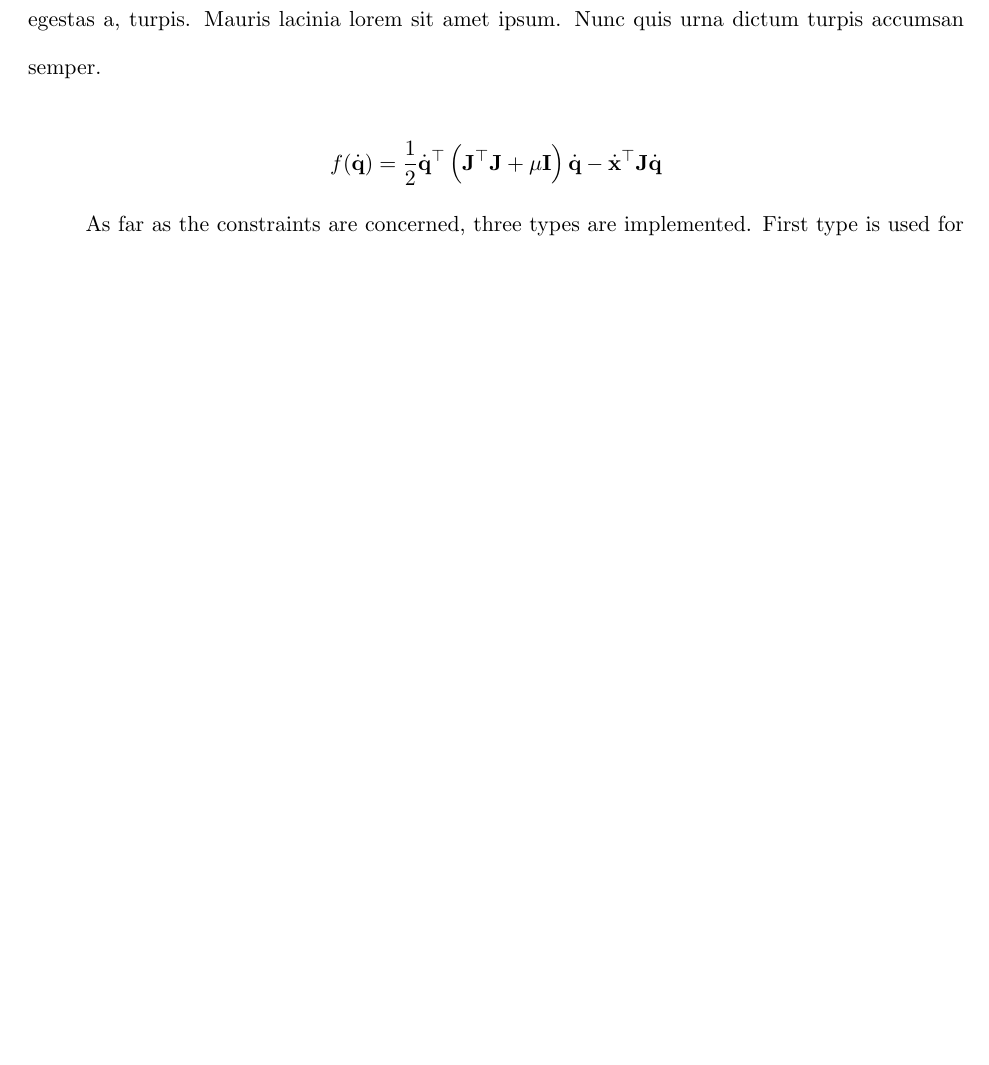
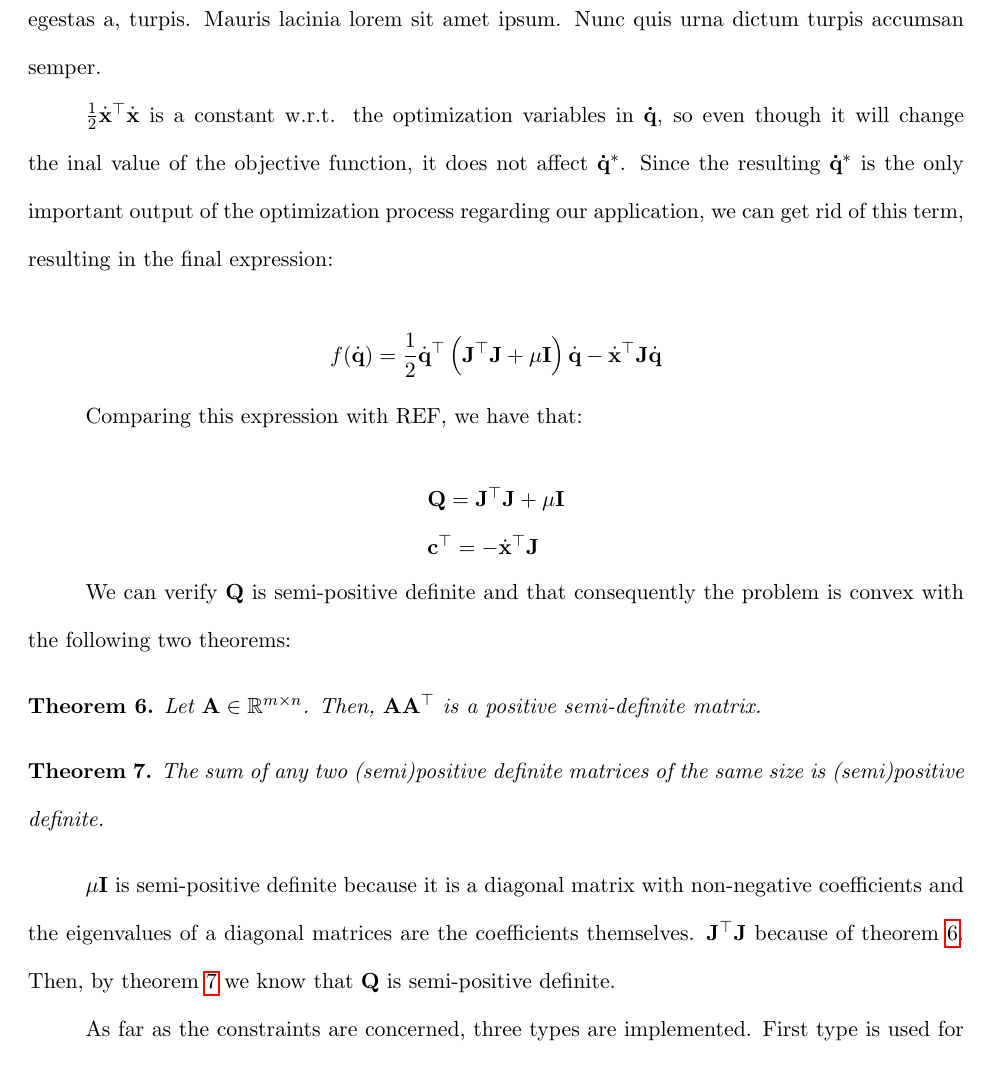
Before and after one commit to aran159/Thesis, a LaTeX thesis (0_mythesis.tex, which reads chapter3.tex): part of page 60 of 64, cut so that both start at the same text, the shorter picture padded with empty space. Compiled offline with pdfLaTeX.

Commit message:
Add convex justification 60

```diff
--- a/chapter3.tex
+++ b/chapter3.tex
@@ -1285,8 +1285,35 @@ $$
 
 \blindtext
 
+$\frac{1}{2} \dot{\mathbf{x}}^{\top} \dot{\mathbf{x}}$ is a constant w.r.t. the optimization variables in $\mathbf{\dot{q}}$, so even though it will change the inal value of the objective function, it does not affect $\mathbf{\dot{q}^{*}}$. Since the resulting $\mathbf{\dot{q}^{*}}$ is the only important output of the optimization process regarding our application, we can get rid of this term, resulting in the final expression:
+
 \begin{equation*}
     f(\dot{\mathbf{q}}) = \frac{1}{2}\dot{\mathbf{q}}^{\top}\left(\mathbf{J}^{\top} \mathbf{J}+\mu \mathbf{I}\right) \dot{\mathbf{q}}-\dot{\mathbf{x}}^{\top} \mathbf{J} \dot{\mathbf{q}}
 \end{equation*}
 
+Comparing this expression with REF, we have that:
+
+\begin{equation*}
+    \begin{array}{l}
+        \mathbf{Q} = \mathbf{J}^{\top} \mathbf{J}+\mu \mathbf{I} \\
+        \mathbf{c}^{\top} = -\dot{\mathbf{x}}^{\top} \mathbf{J}
+    \end{array}
+\end{equation*}
+
+We can verify $\mathbf{Q}$ is semi-positive definite and that consequently the problem is convex with the following two theorems:
+
+\begin{theorem}
+    \label{th:transposeeigenvalues}
+    Let $\mathbf{A} \in \mathbb{R}^{m \times n}$. Then, $\mathbf{A} \mathbf{A} ^{\top}$ is a positive semi-definite matrix.
+\end{theorem}
+
+\begin{theorem}
+    \label{th:sumeigenvalues}
+    The sum of any two (semi)positive definite matrices of the same size is (semi)positive definite.
+\end{theorem}
+
+$\mu \mathbf{I}$ is semi-positive definite because it is a diagonal matrix with non-negative coefficients and the eigenvalues of a diagonal matrices are the coefficients themselves. $\mathbf{J}^{\top} \mathbf{J}$ because of theorem \ref{th:transposeeigenvalues}. Then, by theorem \ref{th:sumeigenvalues} we know that $\mathbf{Q}$ is semi-positive definite.
+
+
+
 As far as the constraints are concerned, three types are implemented. First type is used for joint position, velocity and acceleration limiting and two different types of constraints for obstacle avoidance.
```
Also changed, not shown: 0_mythesis.pdf, chapter3.tex (2 more changed lines).
